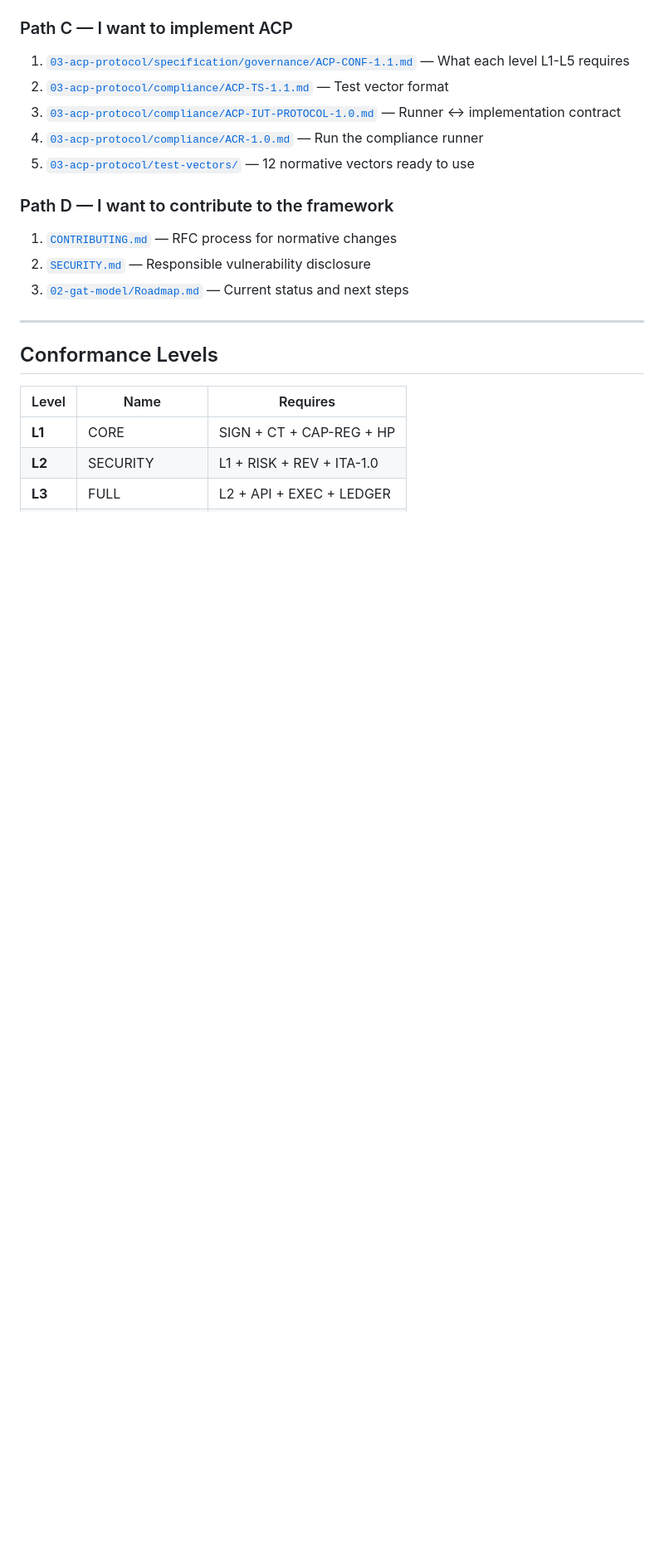
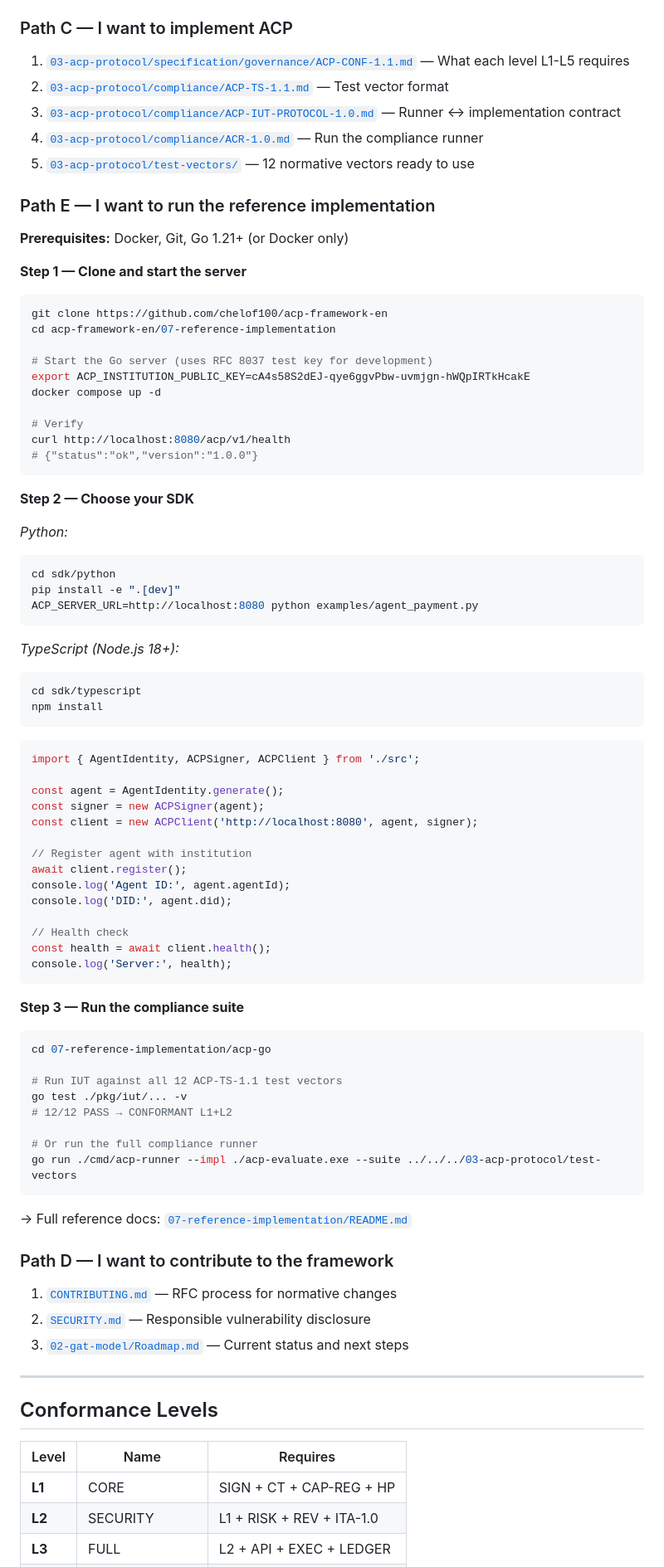
Before and after one commit to chelof100/acp-framework-en, a Markdown page: QUICKSTART.md, the part around the change. Shown at 83% size. Rendered like a GitHub page; blank space fills up the shorter version.

````diff
--- a/QUICKSTART.md
+++ b/QUICKSTART.md
@@ -43,6 +43,69 @@ Execute(request) ⟹ ValidIdentity ∧ ValidCapability ∧ ValidDelegationChain
 4. [`03-acp-protocol/compliance/ACR-1.0.md`](03-acp-protocol/compliance/ACR-1.0.md) — Run the compliance runner
 5. [`03-acp-protocol/test-vectors/`](03-acp-protocol/test-vectors/) — 12 normative vectors ready to use
 
+### Path E — I want to run the reference implementation
+
+**Prerequisites:** Docker, Git, Go 1.21+ (or Docker only)
+
+**Step 1 — Clone and start the server**
+```bash
+git clone https://github.com/chelof100/acp-framework-en
+cd acp-framework-en/07-reference-implementation
+
+# Start the Go server (uses RFC 8037 test key for development)
+export ACP_INSTITUTION_PUBLIC_KEY=cA4s58S2dEJ-qye6ggvPbw-uvmjgn-hWQpIRTkHcakE
+docker compose up -d
+
+# Verify
+curl http://localhost:8080/acp/v1/health
+# {"status":"ok","version":"1.0.0"}
+```
+
+**Step 2 — Choose your SDK**
+
+*Python:*
+```bash
+cd sdk/python
+pip install -e ".[dev]"
+ACP_SERVER_URL=http://localhost:8080 python examples/agent_payment.py
+```
+
+*TypeScript (Node.js 18+):*
+```bash
+cd sdk/typescript
+npm install
+```
+```typescript
+import { AgentIdentity, ACPSigner, ACPClient } from './src';
+
+const agent = AgentIdentity.generate();
+const signer = new ACPSigner(agent);
+const client = new ACPClient('http://localhost:8080', agent, signer);
+
+// Register agent with institution
+await client.register();
+console.log('Agent ID:', agent.agentId);
+console.log('DID:', agent.did);
+
+// Health check
+const health = await client.health();
+console.log('Server:', health);
+```
+
+**Step 3 — Run the compliance suite**
+```bash
+cd 07-reference-implementation/acp-go
+
+# Run IUT against all 12 ACP-TS-1.1 test vectors
+go test ./pkg/iut/... -v
+# 12/12 PASS → CONFORMANT L1+L2
+
+# Or run the full compliance runner
+go run ./cmd/acp-runner --impl ./acp-evaluate.exe --suite ../../../03-acp-protocol/test-vectors
+```
+
+→ Full reference docs: [`07-reference-implementation/README.md`](07-reference-implementation/README.md)
+
 ### Path D — I want to contribute to the framework
 
 1. [`CONTRIBUTING.md`](CONTRIBUTING.md) — RFC process for normative changes
````
Also changed, not shown: 07-reference-implementation/README.md (+46 -8 lines), README.md (+63 -6 lines).
